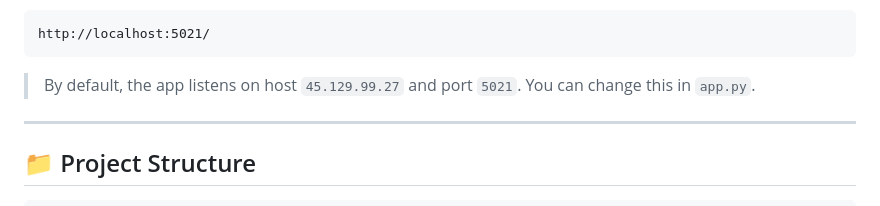
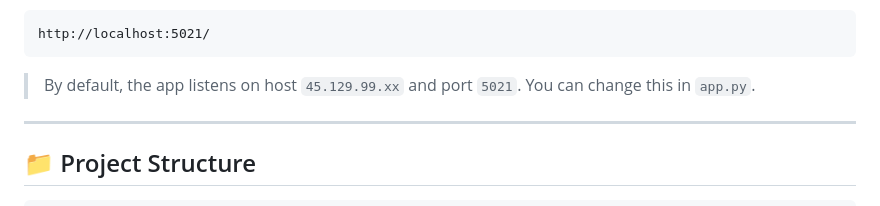
Before and after one commit to valikoshka1996/Responsive-Site-Tester, a Markdown page: README.md, the part around the change. Drawn GitHub-style.

````diff
--- a/README.md
+++ b/README.md
@@ -71,7 +71,7 @@ Visit the app in your browser at:
 http://localhost:5021/
 ```
 
-> By default, the app listens on host `45.129.99.27` and port `5021`. You can change this in `app.py`.
+> By default, the app listens on host `45.129.99.xx` and port `5021`. You can change this in `app.py`.
 
 ---
 
````
